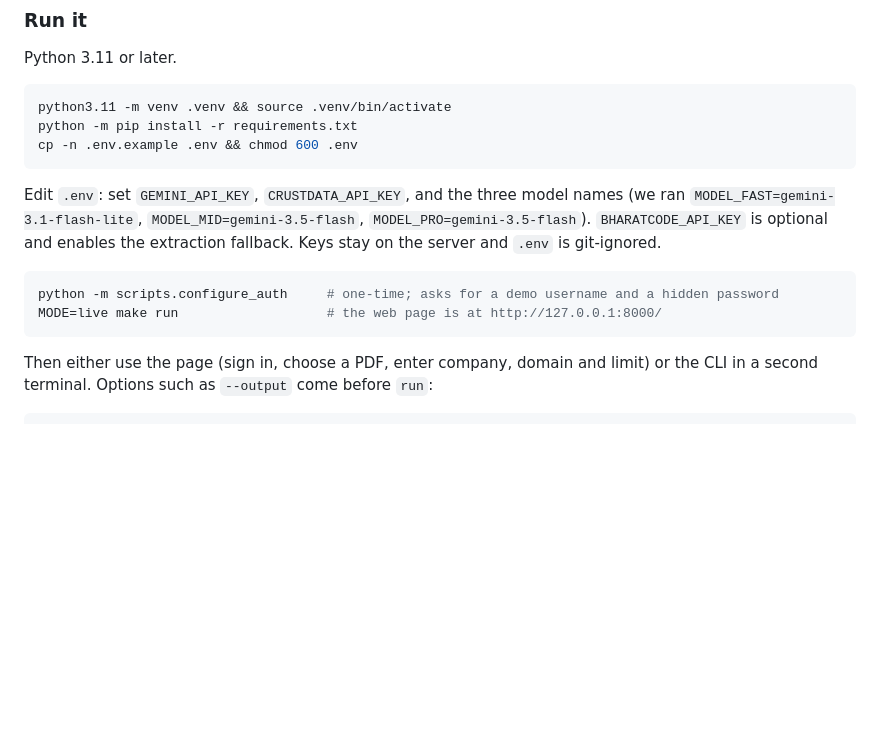
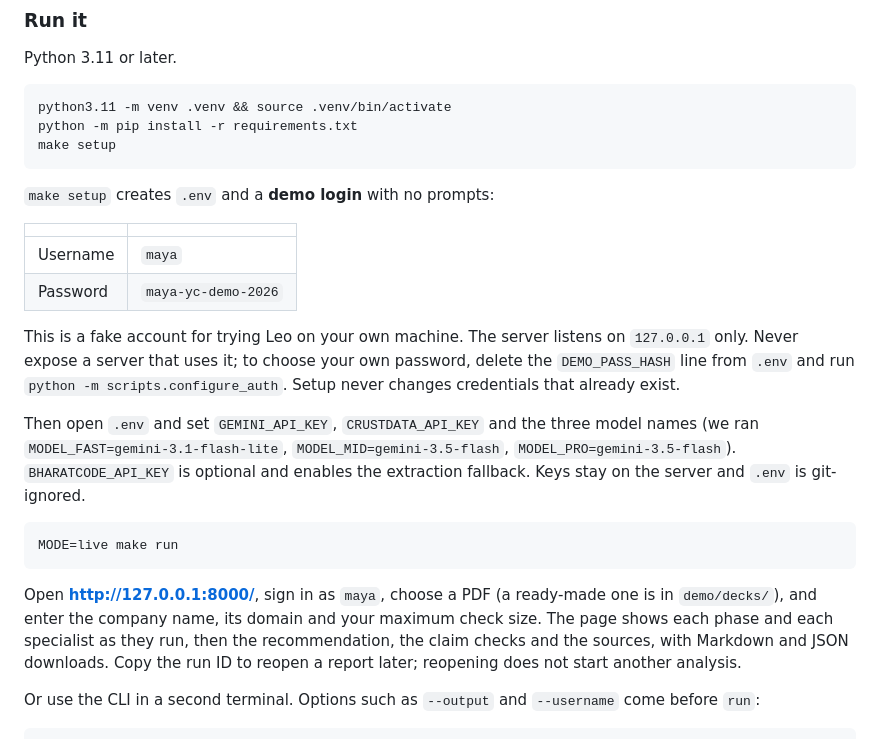
Before and after one commit to Ayush04-C/Convict, a Markdown page: README.md, the part around one of its changes. Drawn GitHub-style; blank space fills up the shorter version.

Commit message:
docs: make setup, the demo login and the sign-in flow in the README
Replaces the manual steps with: venv, install, make setup, add keys, MODE=live make run, then open the
page and sign in as maya. Documents the fake credentials, that they are for localhost only, and how to
choose your own password. Describes the web page and CLI flow.

Co-Authored-By: Claude Sonnet 5.5 <noreply@anthropic.com>

````diff
--- a/README.md
+++ b/README.md
@@ -65,16 +65,26 @@ Python 3.11 or later.
 ```sh
 python3.11 -m venv .venv && source .venv/bin/activate
 python -m pip install -r requirements.txt
-cp -n .env.example .env && chmod 600 .env
+make setup
 ```
 
-Edit `.env`: set `GEMINI_API_KEY`, `CRUSTDATA_API_KEY`, and the three model names (we ran `MODEL_FAST=gemini-3.1-flash-lite`, `MODEL_MID=gemini-3.5-flash`, `MODEL_PRO=gemini-3.5-flash`). `BHARATCODE_API_KEY` is optional and enables the extraction fallback. Keys stay on the server and `.env` is git-ignored.
+`make setup` creates `.env` and a **demo login** with no prompts:
+
+| | |
+|---|---|
+| Username | `maya` |
+| Password | `maya-yc-demo-2026` |
+
+This is a fake account for trying Leo on your own machine. The server listens on `127.0.0.1` only. Never expose a server that uses it; to choose your own password, delete the `DEMO_PASS_HASH` line from `.env` and run `python -m scripts.configure_auth`. Setup never changes credentials that already exist.
+
+Then open `.env` and set `GEMINI_API_KEY`, `CRUSTDATA_API_KEY` and the three model names (we ran `MODEL_FAST=gemini-3.1-flash-lite`, `MODEL_MID=gemini-3.5-flash`, `MODEL_PRO=gemini-3.5-flash`). `BHARATCODE_API_KEY` is optional and enables the extraction fallback. Keys stay on the server and `.env` is git-ignored.
 
 ```sh
-python -m scripts.configure_auth     # one-time; asks for a demo username and a hidden password
-MODE=live make run                   # the web page is at http://127.0.0.1:8000/
+MODE=live make run
 ```
 
-Then either use the page (sign in, choose a PDF, enter company, domain and limit) or the CLI in a second terminal. Options such as `--output` come before `run`:
+Open **http://127.0.0.1:8000/**, sign in as `maya`, choose a PDF (a ready-made one is in `demo/decks/`), and enter the company name, its domain and your maximum check size. The page shows each phase and each specialist as they run, then the recommendation, the claim checks and the sources, with Markdown and JSON downloads. Copy the run ID to reopen a report later; reopening does not start another analysis.
+
+Or use the CLI in a second terminal. Options such as `--output` and `--username` come before `run`:
 
 ```sh
````
Also changed, not shown: other parts of README.md (+1 -1 lines).
